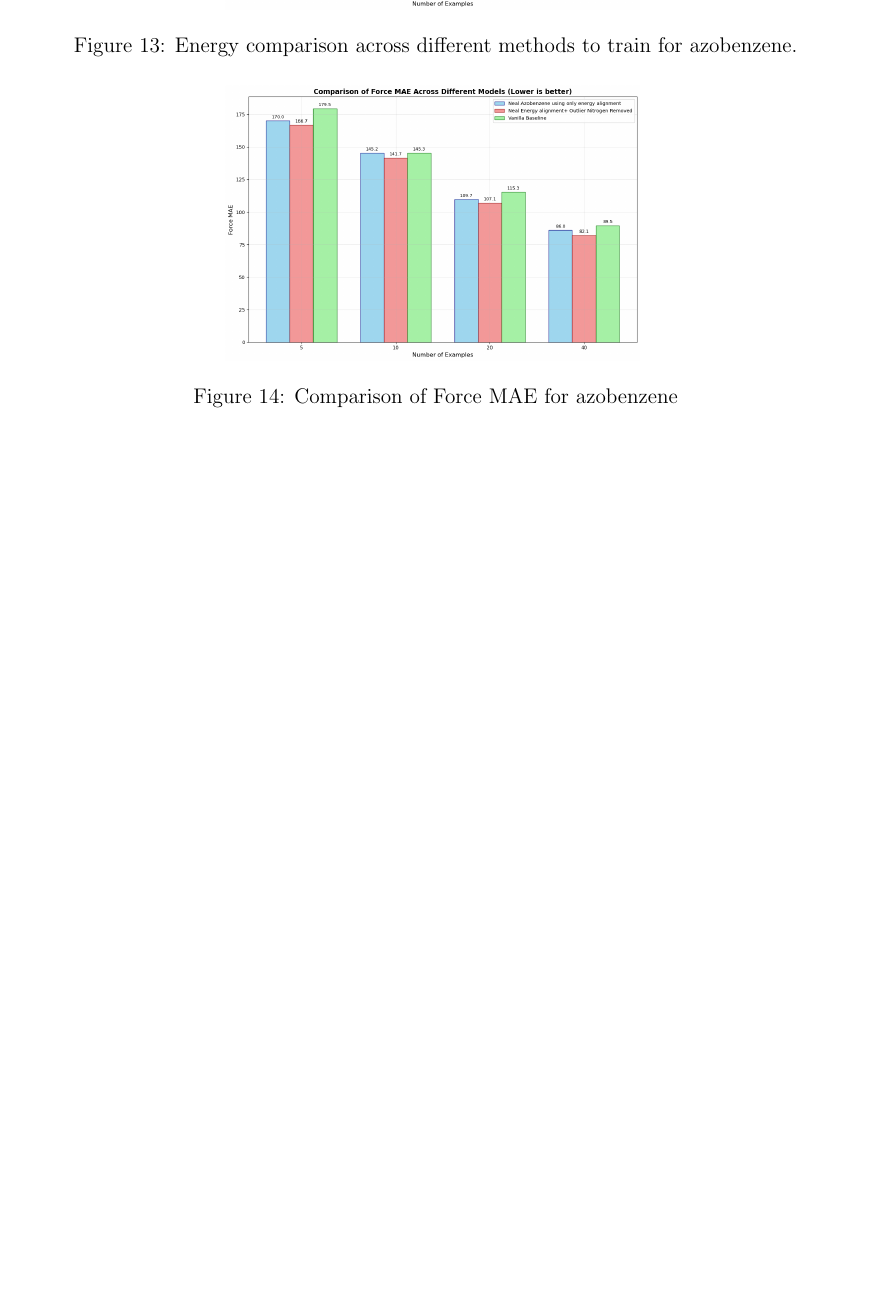
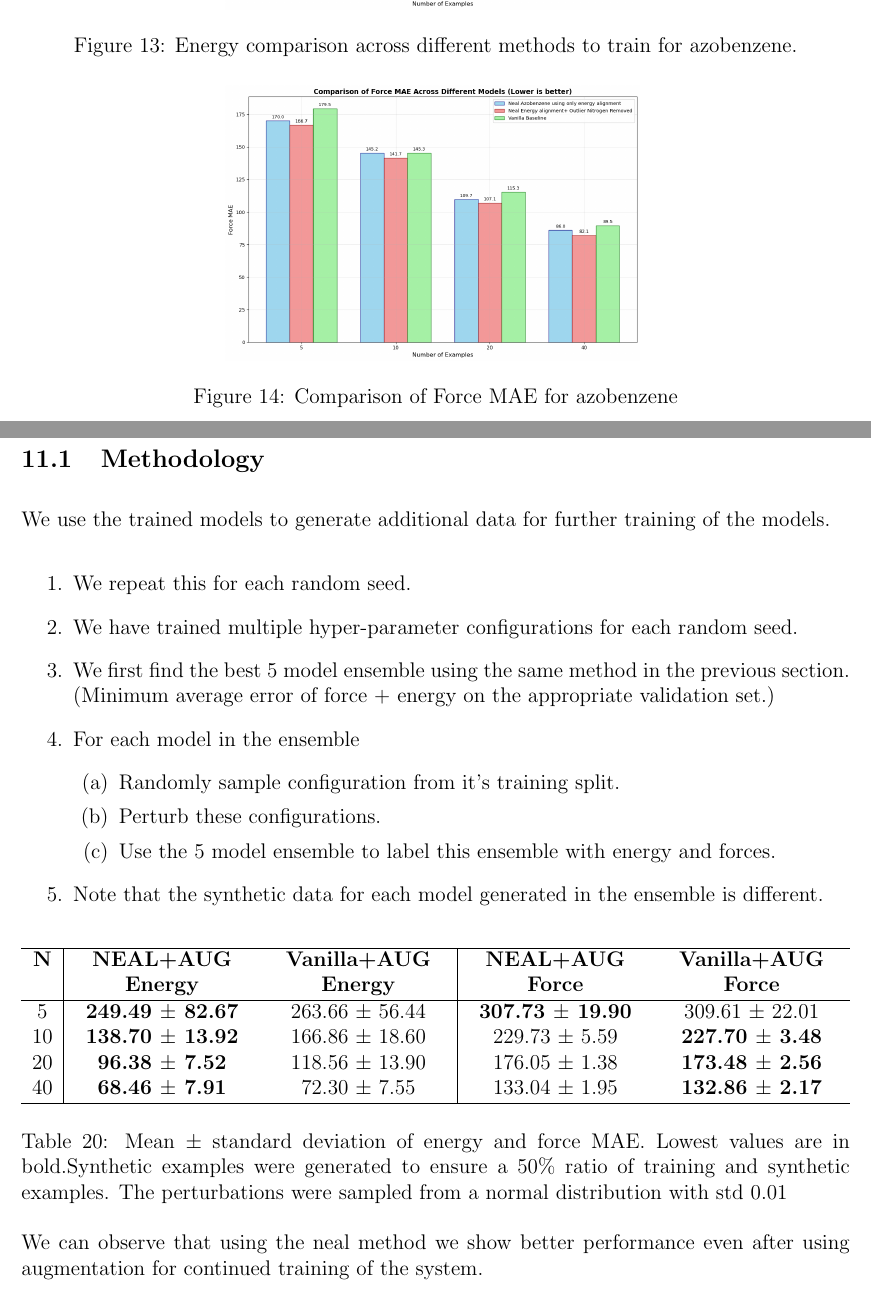
Before and after one commit to unknown-eps/discuss_project_overleaf, a LaTeX document (main.tex): part of page 17 of 17 before the commit and two parts of pages 17 and 18 of 19 after it, the two joined at a grey line, cut so that both start at the same text, the shorter picture padded with empty space. Compiled offline with pdfLaTeX.

Commit message:
Added results for data-augmentation

```diff
--- a/main.tex
+++ b/main.tex
@@ -5,6 +5,7 @@
 \usepackage{amssymb}    % Additional math symbols
 \usepackage{amsthm}     % Theorem environments
 \usepackage{mathtools}  % Extensions to amsmath
+\usepackage{tabularx}
 
 % Algorithm packages
 \usepackage[ruled,vlined]{algorithm2e}  % Popular algorithm package
@@ -773,3 +774,46 @@ The improvement in Force MAE is only at budget of 10 examples but energy mae is
     \caption{Comparison of Force MAE for azobenzene}
     \label{fig:placeholder}
 \end{figure}
+
+\newpage
+
+\section{Bootstrapping via synthetic data generation.}
+\subsection{Methodology}
+We use the trained models to generate additional data for further training of the models.
+\begin{enumerate}
+    \item We repeat this for each random seed.
+    \item We have trained multiple hyper-parameter configurations for each random seed.
+    \item We first find the best 5 model ensemble using the same method in the previous section. (Minimum average error of force + energy on the appropriate validation set.)
+    \item For each model in the ensemble
+    \begin{enumerate}
+        \item Randomly sample configuration from it's training split.
+        \item Perturb these configurations.
+        \item Use the 5 model ensemble to label this ensemble with energy and forces.
+    \end{enumerate}
+    \item Note that the synthetic data for each model generated in the ensemble is different.
+\end{enumerate}
+
+% Add this to your preamble
+% Defines a new column type 'Y' that is centered and allows text wrapping
+\newcolumntype{Y}{>{\centering\arraybackslash}X}
+
+\begin{table*}[htbp!]
+\centering
+% Set width to \linewidth (or \textwidth) and use Y columns for data
+\begin{tabularx}{\linewidth}{c|YY|YY}
+\hline
+\textbf{N} &
+\textbf{NEAL+AUG Energy} & \textbf{Vanilla+AUG Energy} &
+\textbf{NEAL+AUG Force} & \textbf{Vanilla+AUG Force} \\
+\hline
+5  & \textbf{249.49 $\pm$ 82.67} & 263.66 $\pm$ 56.44 & \textbf{307.73 $\pm$ 19.90} & 309.61 $\pm$ 22.01 \\
+10 & \textbf{138.70 $\pm$ 13.92} & 166.86 $\pm$ 18.60 & 229.73 $\pm$ 5.59 & \textbf{227.70 $\pm$ 3.48} \\
+20 & \textbf{96.38 $\pm$ 7.52} & 118.56 $\pm$ 13.90 & 176.05 $\pm$ 1.38 & \textbf{173.48 $\pm$ 2.56} \\
+40 & \textbf{68.46 $\pm$ 7.91} & 72.30 $\pm$ 7.55 & 133.04 $\pm$ 1.95 & \textbf{132.86 $\pm$ 2.17} \\
+\hline
+\end{tabularx}
+\caption{Mean $\pm$ standard deviation of energy and force MAE. Lowest values are in bold.Synthetic examples were generated to ensure a 50\% ratio of training and synthetic examples. The perturbations were sampled from a normal distribution with std 0.01}
+\end{table*}
+We can observe that using the neal method we show better performance even after using augmentation for continued training of the system.
+
+\newpage
```
Also changed, not shown: plots/augmentation comparision aspirin scale 0.01 both energy and forces.png (added), main.tex (10 more changed lines).
